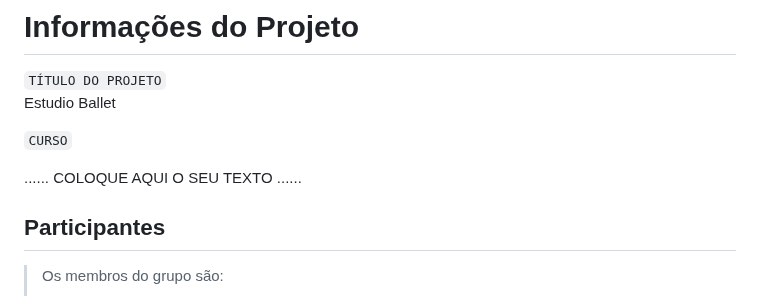
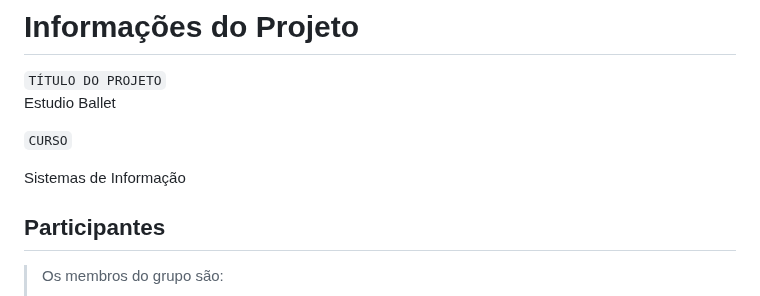
Before and after one commit to PSG-TIAPN-2022-1/psg-tiapn-2024-1-studio-ballet, a Markdown page: docs/relatorio/Relatorio Tecnico - TEMPLATE.md, the part around the change. Drawn GitHub-style.

```diff
--- a/docs/relatorio/Relatorio Tecnico - TEMPLATE.md
+++ b/docs/relatorio/Relatorio Tecnico - TEMPLATE.md
@@ -4,7 +4,7 @@ Estudio Ballet
 
 `CURSO`
 
-......  COLOQUE AQUI O SEU TEXTO ......
+Sistemas de Informação
 
 ## Participantes
 > Os membros do grupo são:
```
